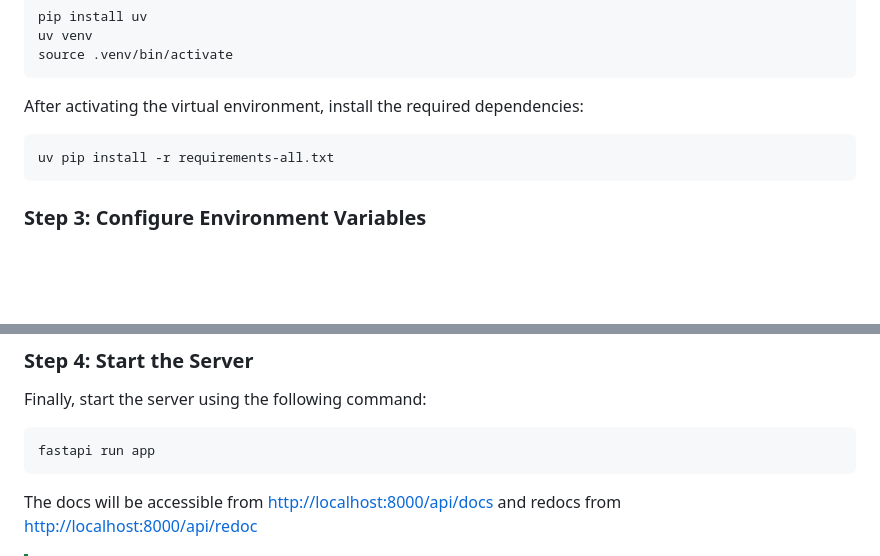
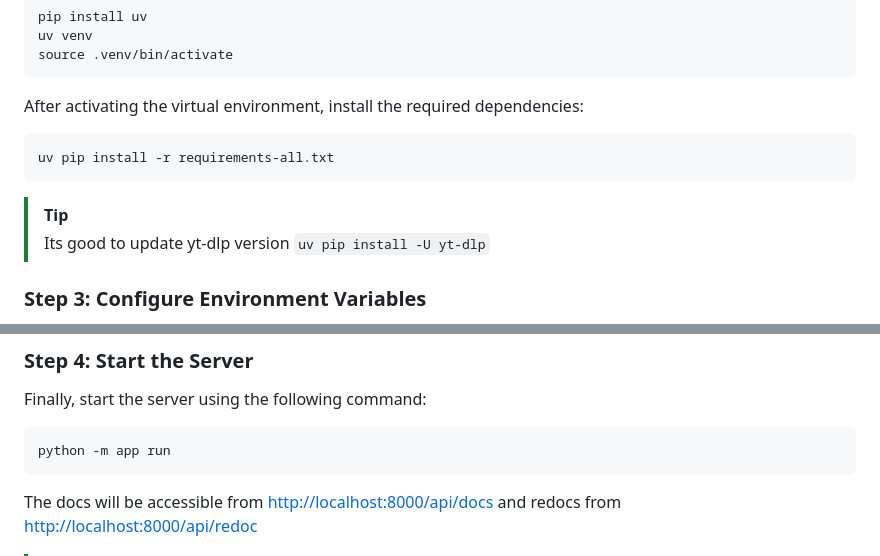
Before and after one commit to SpaceXe-tech/yt-api, a Markdown page: docs/README.md, 2 parts joined by grey strips. GitHub-like rendering; blank space fills up the shorter version.

Commit message:
feat: Update README.md with yt-dlp version upgrade tip and FastAPI to Python module execution

````diff
--- a/docs/README.md
+++ b/docs/README.md
@@ -48,6 +48,9 @@ After activating the virtual environment, install the required dependencies:
 uv pip install -r requirements-all.txt
 ```
 
+> [!TIP]
+> Its good to update yt-dlp version `uv pip install -U yt-dlp`
+
 ### Step 3: Configure Environment Variables
 
 Copy any of [configs/env/*](../configs/env/) file to the root directory of the project and rename it to `.env`. Edit the `.env` file to set up your environment variables according to your needs.
@@ -60,7 +63,7 @@ Copy any of [configs/env/*](../configs/env/) file to the root directory of the p
 Finally, start the server using the following command:
 
 ```sh
-fastapi run app
+python -m app run
 ```
 
 The docs will be accessible from  <http://localhost:8000/api/docs> and redocs from <http://localhost:8000/api/redoc>
````
